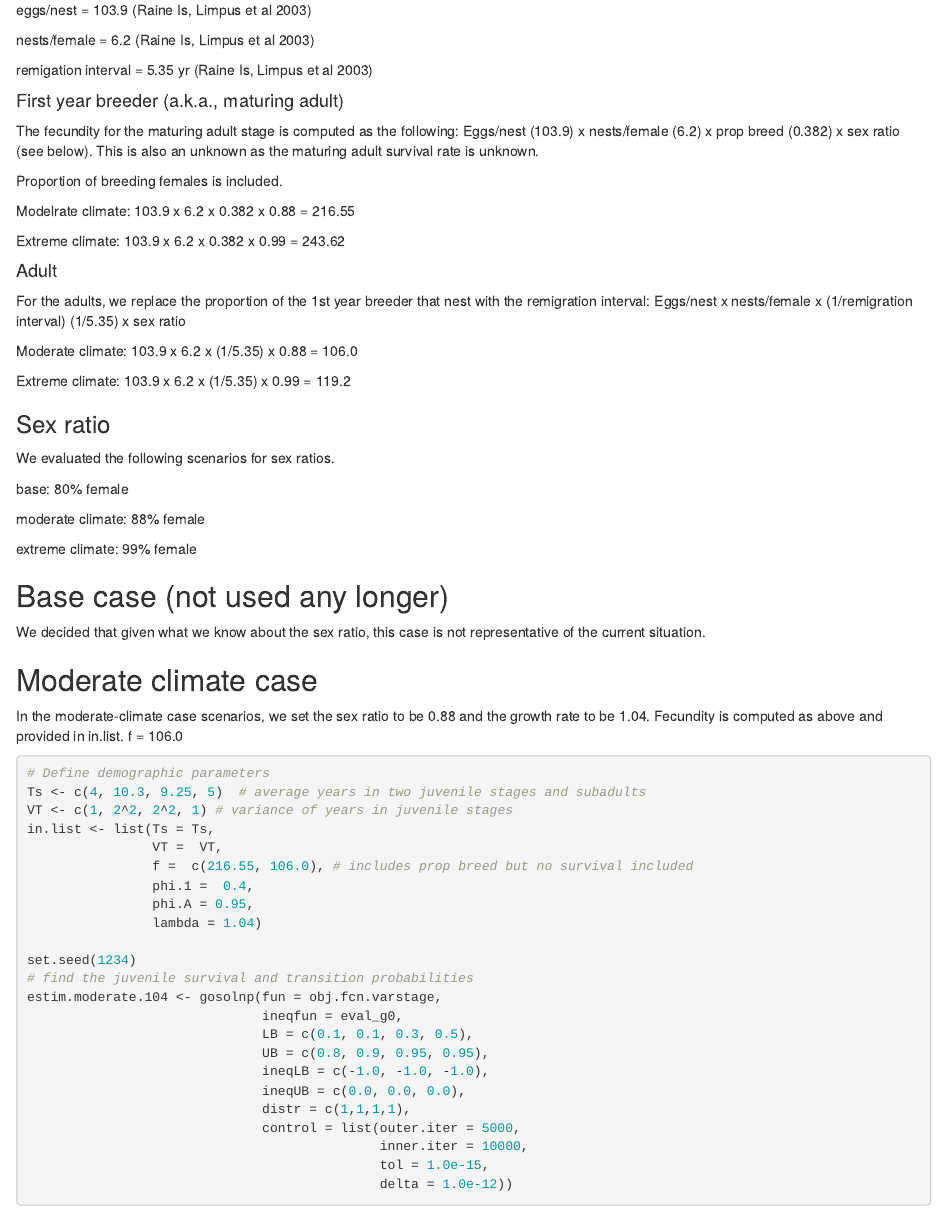
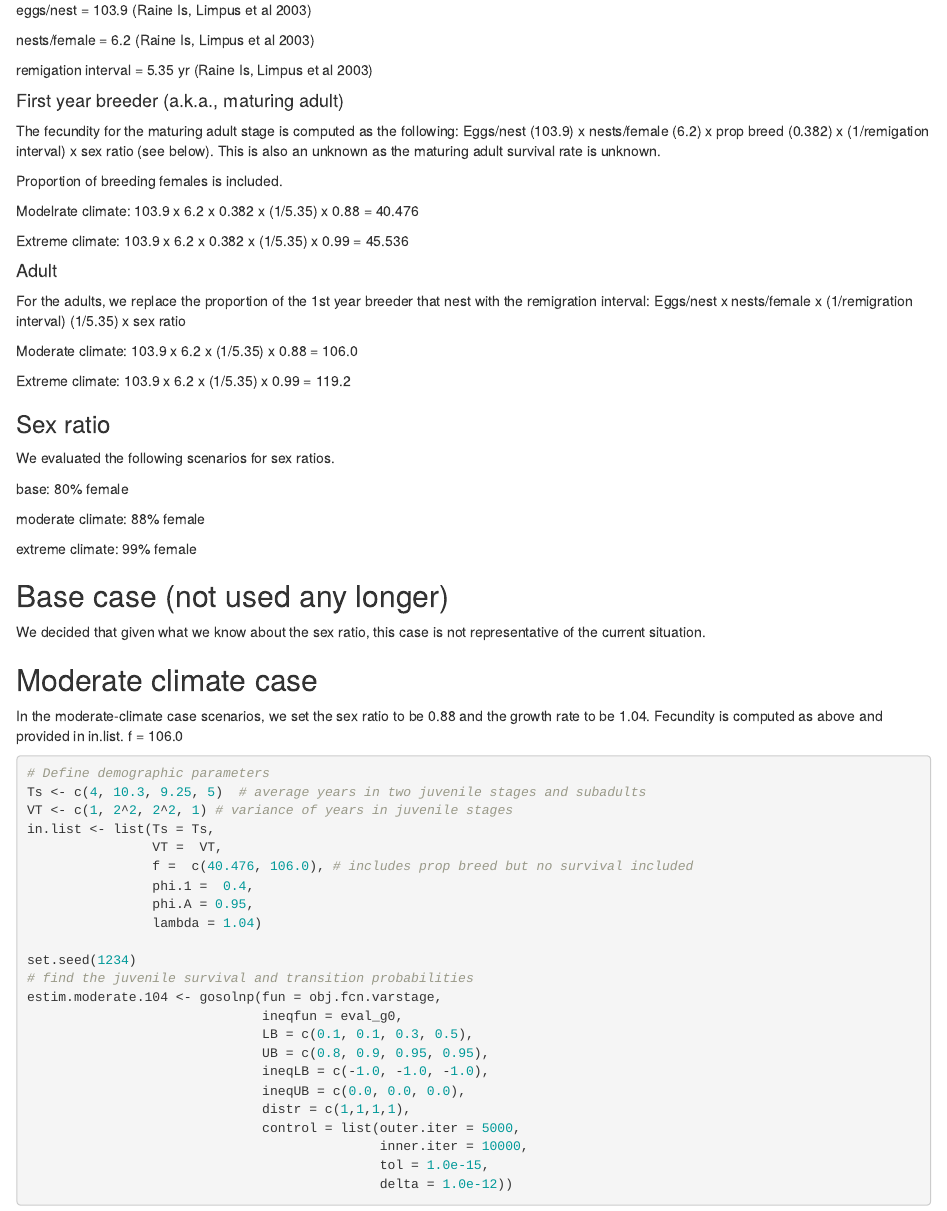
Before and after one commit to mteguchi/nGBR_greens, an R Markdown document (find_juvenile_survival_Jans2020_MSWord.Rmd): the page in a window 1100 px wide, from 3120 px down. Rendered offline with R 4.5, knitr and Pandoc, with nearby package versions; drawn as R Markdown's standard HTML page in place of the format the file asks for; some code elsewhere in the file could not run offline.

Commit message:
fixing fecundity for maturing adults

```diff
--- a/find_juvenile_survival_Jans2020_MSWord.Rmd
+++ b/find_juvenile_survival_Jans2020_MSWord.Rmd
@@ -173,13 +173,13 @@ nests/female = 6.2  (Raine Is, Limpus et al 2003)
 remigation interval = 5.35 yr  (Raine Is, Limpus et al 2003)
 
 #### First year breeder (a.k.a., maturing adult)
-The fecundity for the maturing adult stage is computed as the following: Eggs/nest (103.9) x nests/female (6.2) x prop breed (0.382) x sex ratio (see below). This is also an unknown as the maturing adult survival rate is unknown.
+The fecundity for the maturing adult stage is computed as the following: Eggs/nest (103.9) x nests/female (6.2) x prop breed (0.382) x (1/remigation interval) x sex ratio (see below). This is also an unknown as the maturing adult survival rate is unknown.
 
 Proportion of breeding females is included.
 
-Modelrate climate: 103.9 x 6.2 x 0.382 x 0.88 = 216.55
+Modelrate climate: 103.9 x 6.2 x 0.382 x (1/5.35) x 0.88 = 40.476
 
-Extreme climate: 103.9 x 6.2 x 0.382 x 0.99 = 243.62
+Extreme climate: 103.9 x 6.2 x 0.382 x (1/5.35) x 0.99 = 45.536
 
 #### Adult
 For the adults, we replace the proportion of the 1st year breeder that nest with the remigration interval: Eggs/nest x nests/female x (1/remigration interval) (1/5.35) x sex ratio
@@ -211,7 +211,7 @@ Ts <- c(4, 10.3, 9.25, 5)  # average years in two juvenile stages and subadults
 VT <- c(1, 2^2, 2^2, 1) # variance of years in juvenile stages
 in.list <- list(Ts = Ts,
                 VT =  VT,
-                f =  c(216.55, 106.0), # includes prop breed but no survival included
+                f =  c(40.476, 106.0), # includes prop breed but no survival included
                 phi.1 =  0.4,
                 phi.A = 0.95,
                 lambda = 1.04)
```
Also changed, not shown: find_juvenile_survival_Jans2020_MSWord.Rmd (2 more changed lines).
